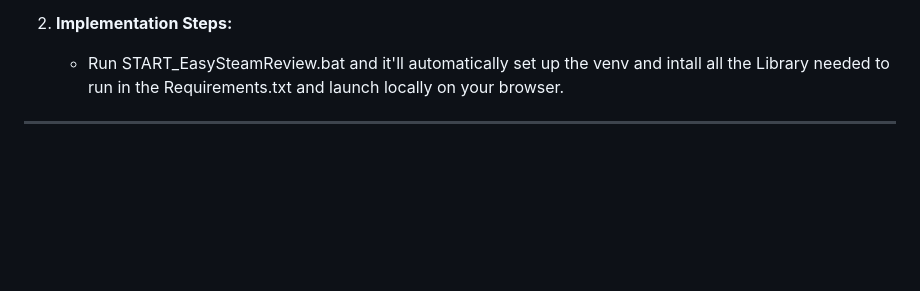
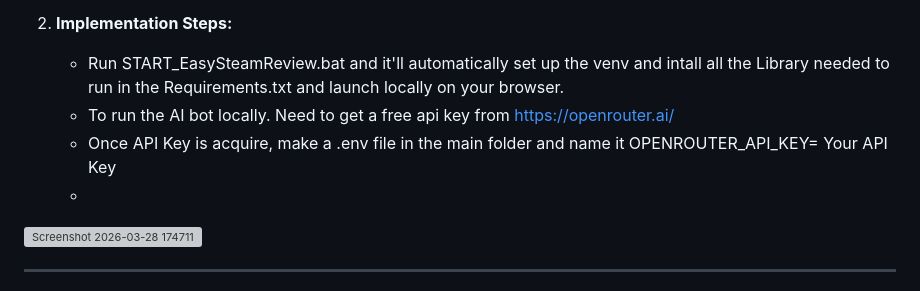
Before and after one commit to lov3tt/EasySteamReview, a Markdown page: README.md, the part around one of its changes. GitHub-like rendering; blank space fills up the shorter version; grey boxes are pictures that could not be loaded.

```diff
--- a/README.md
+++ b/README.md
@@ -101,5 +101,9 @@ The gaming analytics market is highly competitive, with various tools and platfo
 
 2. **Implementation Steps:**
    - Run START_EasySteamReview.bat and it'll automatically set up the venv and intall all the Library needed to run in the Requirements.txt and launch locally on your browser.
+   - To run the AI bot locally. Need to get a free api key from https://openrouter.ai/
+   - Once API Key is acquire, make a .env file in the main folder and name it OPENROUTER_API_KEY=   Your API Key
+   -
+<img width="1028" height="699" alt="Screenshot 2026-03-28 174711" src="https://github.com/user-attachments/assets/dacf4202-b225-4956-bd63-71085c7fc239" />
 
 ---
```
Also changed, not shown: other parts of README.md (+1 -1 lines).
